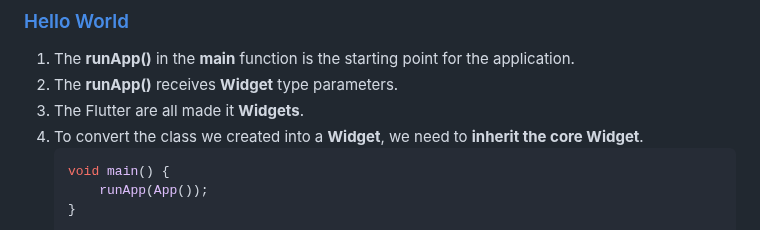
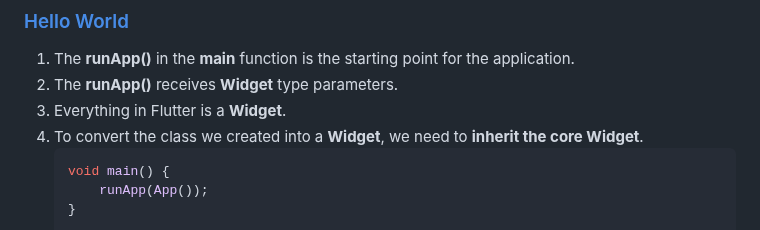
Before and after one commit to kyu1204/Flutter, a Markdown page: README.md, the part around the change. Drawn GitHub-style.

Commit message:
vault backup: 2023-01-29 17:08:19

````diff
--- a/README.md
+++ b/README.md
@@ -52,7 +52,7 @@
 ### [Hello World](Code/toonflix/lib/main.dart)
 1. The **runApp()** in the **main** function is the starting point for the application.
 2. The **runApp()** receives **Widget** type parameters.
-3. The Flutter are all made it **Widgets**.
+3. Everything in Flutter is a **Widget**.
 4. To convert the class we created into a **Widget**, we need to **inherit the core Widget**.
    ```dart
    void main() {
````
